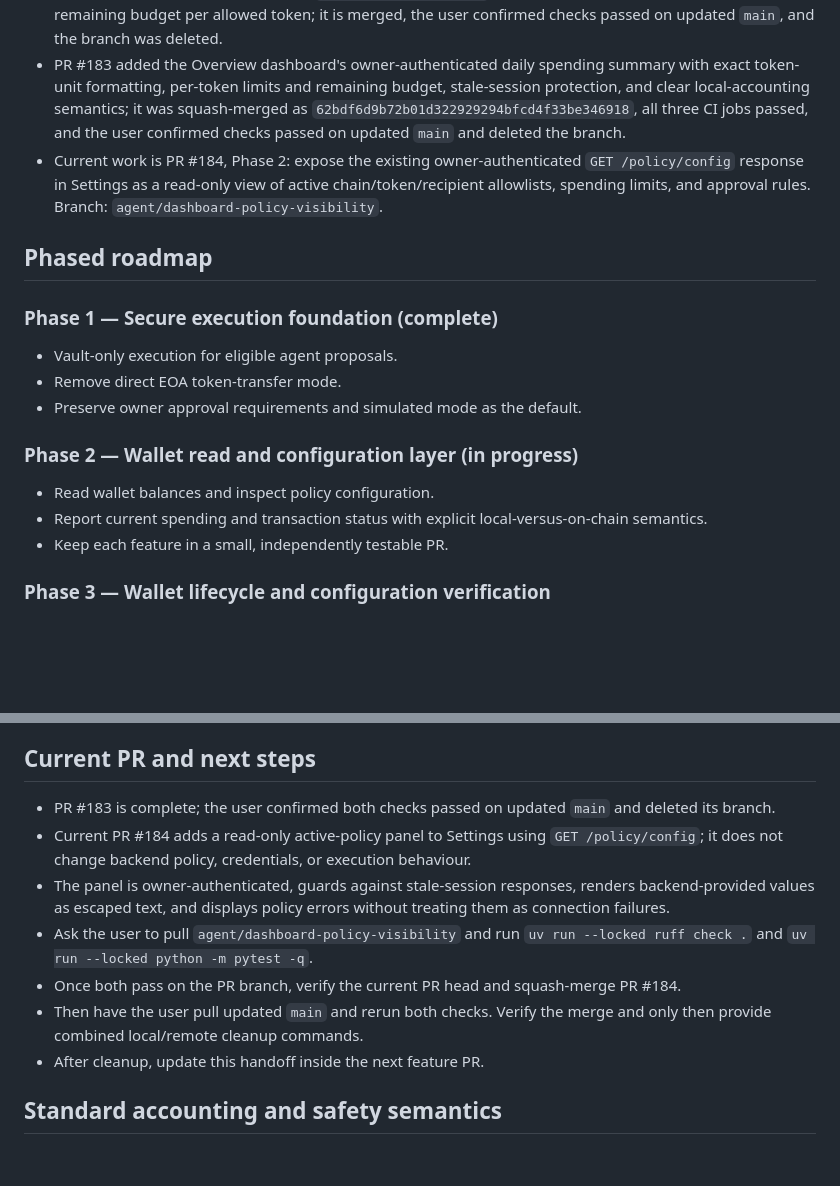
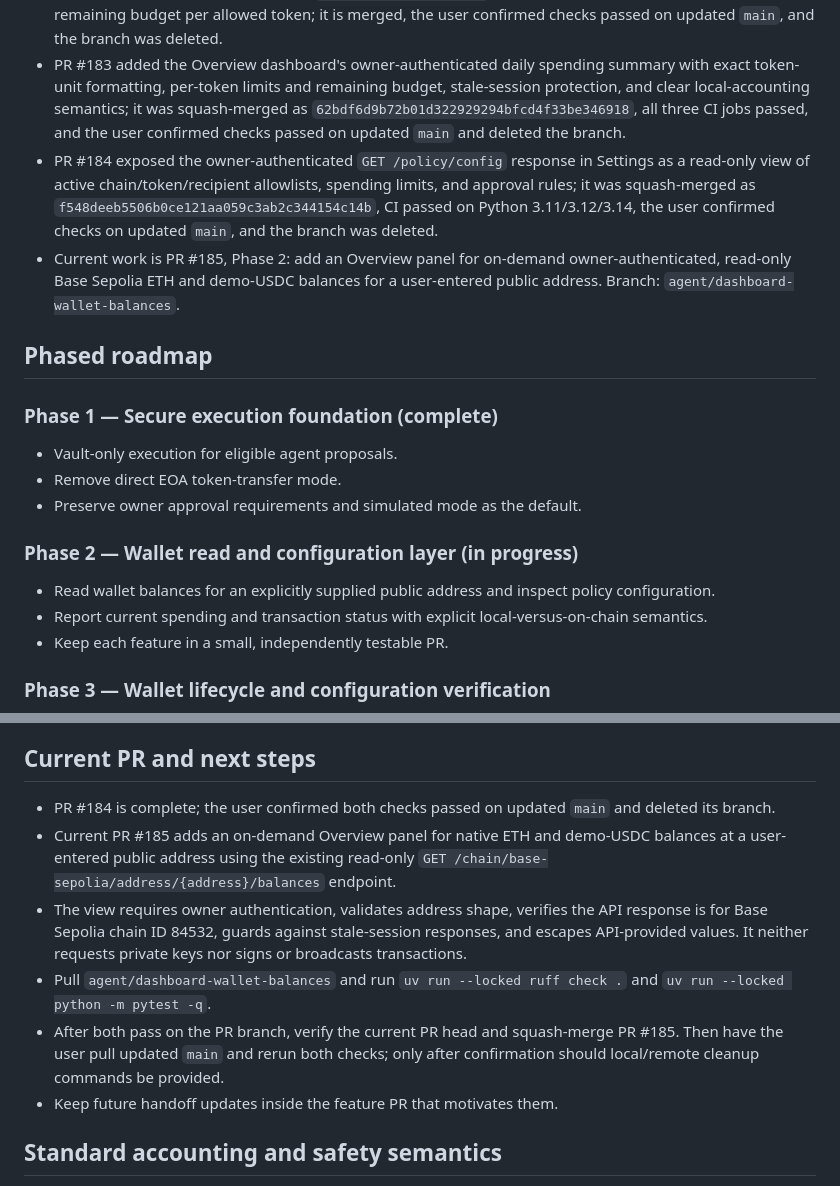
Before and after one commit to NEXE-sudo/aegis-agent-wallet, a Markdown page: docs/chatbot-handoff.md, 2 parts joined by grey strips. GitHub-like rendering; blank space fills up the shorter version.

Commit message:
Update handoff for wallet balance visibility

```diff
--- a/docs/chatbot-handoff.md
+++ b/docs/chatbot-handoff.md
@@ -18,7 +18,8 @@ Last updated: 20 October 2026
 - PR #181 was squash-merged as `71b611700b0a3b113d9fa102789572c54c7ab77a`; the user confirmed checks passed on the PR and updated `main`, and the branch was deleted.
 - PR #182 added owner-authenticated `GET /spending/summary` for UTC-day local workflow spend and remaining budget per allowed token; it is merged, the user confirmed checks passed on updated `main`, and the branch was deleted.
 - PR #183 added the Overview dashboard's owner-authenticated daily spending summary with exact token-unit formatting, per-token limits and remaining budget, stale-session protection, and clear local-accounting semantics; it was squash-merged as `62bdf6d9b72b01d322929294bfcd4f33be346918`, all three CI jobs passed, and the user confirmed checks passed on updated `main` and deleted the branch.
-- Current work is PR #184, Phase 2: expose the existing owner-authenticated `GET /policy/config` response in Settings as a read-only view of active chain/token/recipient allowlists, spending limits, and approval rules. Branch: `agent/dashboard-policy-visibility`.
+- PR #184 exposed the owner-authenticated `GET /policy/config` response in Settings as a read-only view of active chain/token/recipient allowlists, spending limits, and approval rules; it was squash-merged as `f548deeb5506b0ce121aa059c3ab2c344154c14b`, CI passed on Python 3.11/3.12/3.14, the user confirmed checks on updated `main`, and the branch was deleted.
+- Current work is PR #185, Phase 2: add an Overview panel for on-demand owner-authenticated, read-only Base Sepolia ETH and demo-USDC balances for a user-entered public address. Branch: `agent/dashboard-wallet-balances`.
 
 ## Phased roadmap
 
@@ -28,7 +29,7 @@ Last updated: 20 October 2026
 - Preserve owner approval requirements and simulated mode as the default.
 
 ### Phase 2 — Wallet read and configuration layer (in progress)
-- Read wallet balances and inspect policy configuration.
+- Read wallet balances for an explicitly supplied public address and inspect policy configuration.
 - Report current spending and transaction status with explicit local-versus-on-chain semantics.
 - Keep each feature in a small, independently testable PR.
 
@@ -79,13 +80,12 @@ Last updated: 20 October 2026
 
 ## Current PR and next steps
 
-- PR #183 is complete; the user confirmed both checks passed on updated `main` and deleted its branch.
-- Current PR #184 adds a read-only active-policy panel to Settings using `GET /policy/config`; it does not change backend policy, credentials, or execution behaviour.
-- The panel is owner-authenticated, guards against stale-session responses, renders backend-provided values as escaped text, and displays policy errors without treating them as connection failures.
-- Ask the user to pull `agent/dashboard-policy-visibility` and run `uv run --locked ruff check .` and `uv run --locked python -m pytest -q`.
-- Once both pass on the PR branch, verify the current PR head and squash-merge PR #184.
-- Then have the user pull updated `main` and rerun both checks. Verify the merge and only then provide combined local/remote cleanup commands.
-- After cleanup, update this handoff inside the next feature PR.
+- PR #184 is complete; the user confirmed both checks passed on updated `main` and deleted its branch.
+- Current PR #185 adds an on-demand Overview panel for native ETH and demo-USDC balances at a user-entered public address using the existing read-only `GET /chain/base-sepolia/address/{address}/balances` endpoint.
+- The view requires owner authentication, validates address shape, verifies the API response is for Base Sepolia chain ID 84532, guards against stale-session responses, and escapes API-provided values. It neither requests private keys nor signs or broadcasts transactions.
+- Pull `agent/dashboard-wallet-balances` and run `uv run --locked ruff check .` and `uv run --locked python -m pytest -q`.
+- After both pass on the PR branch, verify the current PR head and squash-merge PR #185. Then have the user pull updated `main` and rerun both checks; only after confirmation should local/remote cleanup commands be provided.
+- Keep future handoff updates inside the feature PR that motivates them.
 
 ## Standard accounting and safety semantics
 
```
